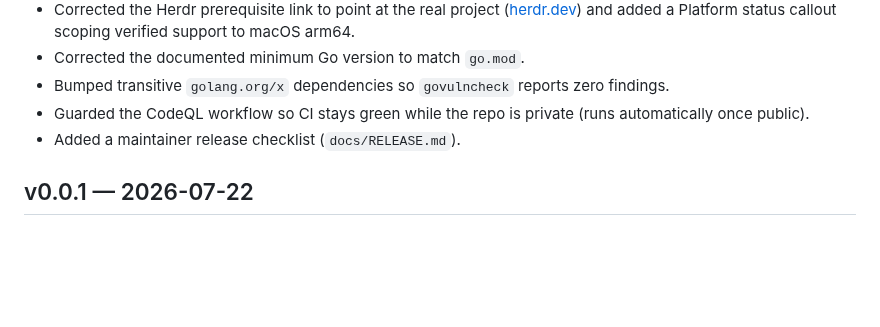
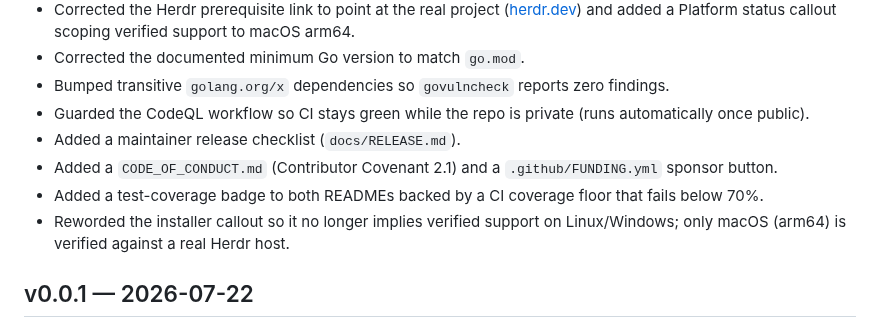
Before and after one commit to Resetnak/herdr-logbook, a Markdown page: CHANGELOG.md, the part around the change. GitHub-like rendering; blank space fills up the shorter version.

```diff
--- a/CHANGELOG.md
+++ b/CHANGELOG.md
@@ -15,6 +15,9 @@ Documentation and dependency-hygiene pre-release. No runtime behavior change. St
 - Bumped transitive `golang.org/x` dependencies so `govulncheck` reports zero findings.
 - Guarded the CodeQL workflow so CI stays green while the repo is private (runs automatically once public).
 - Added a maintainer release checklist (`docs/RELEASE.md`).
+- Added a `CODE_OF_CONDUCT.md` (Contributor Covenant 2.1) and a `.github/FUNDING.yml` sponsor button.
+- Added a test-coverage badge to both READMEs backed by a CI coverage floor that fails below 70%.
+- Reworded the installer callout so it no longer implies verified support on Linux/Windows; only macOS (arm64) is verified against a real Herdr host.
 
 ## v0.0.1 — 2026-07-22
 
```
Also changed, not shown: CODE_OF_CONDUCT.md (added, +71 -0 lines), README.cs.md (+3 -2 lines), README.md (+3 -2 lines), assets/demo.gif, 3 other files.
